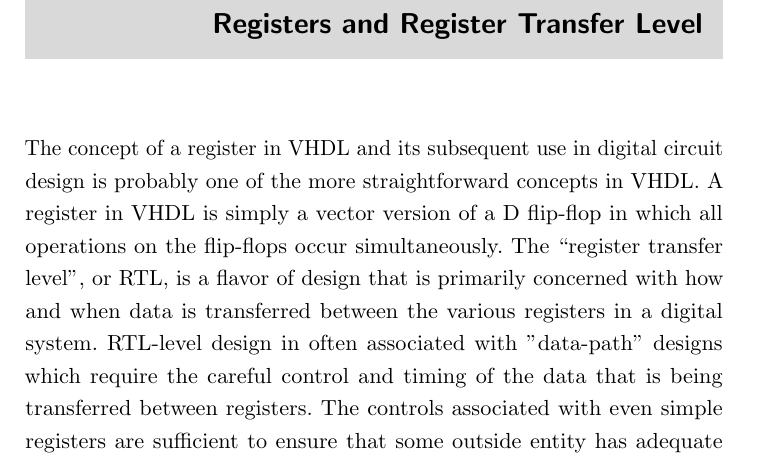
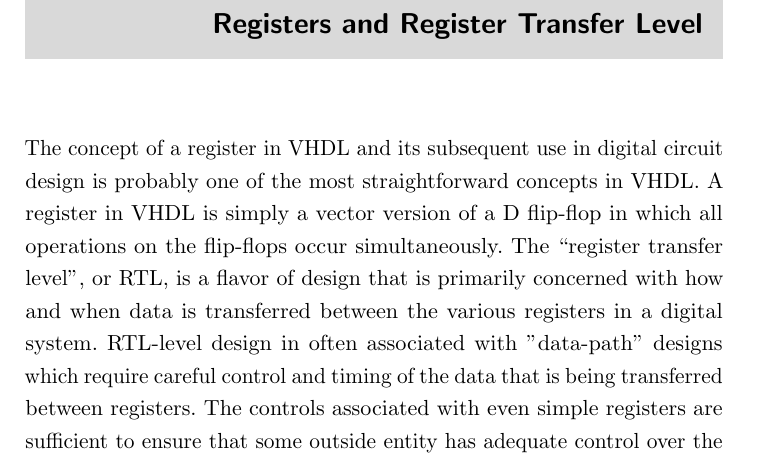
Before and after one commit to fabriziotappero/Free-Range-VHDL-book, a LaTeX thesis (master.tex, which reads chapter10.tex): part of page 145 of 244, cut so that both start at the same text. Compiled offline with pdfLaTeX.

Commit message:
Remove "the" from "the careful control" (found by antidote)

```diff
--- a/chapter10.tex
+++ b/chapter10.tex
@@ -7,7 +7,7 @@
 % !TEX root = master.tex
 %
 \chapter{Registers and Register Transfer Level}
-The concept of a register in VHDL and its subsequent use in digital circuit design is probably one of the more straightforward concepts in VHDL. A register in VHDL is simply a vector version of a D~flip-flop in which all operations on the flip-flops occur simultaneously. The ``register transfer level'', or RTL, is a flavor of design that is primarily concerned with how and when data is transferred between the various registers in a digital system. RTL-level design in often associated with "data-path" designs which require the careful control and timing of the data that is being transferred between registers. The controls associated with even simple registers are sufficient to ensure that some outside entity has adequate control over the "sequencing" of data through the circuit associated with the data-path. In these cases, the proper sequencing of data transfers is controlled by a FSM.
+The concept of a register in VHDL and its subsequent use in digital circuit design is probably one of the most straightforward concepts in VHDL. A register in VHDL is simply a vector version of a D~flip-flop in which all operations on the flip-flops occur simultaneously. The ``register transfer level'', or RTL, is a flavor of design that is primarily concerned with how and when data is transferred between the various registers in a digital system. RTL-level design in often associated with "data-path" designs which require careful control and timing of the data that is being transferred between registers. The controls associated with even simple registers are sufficient to ensure that some outside entity has adequate control over the "sequencing" of data through the circuit associated with the data-path. In these cases, the proper sequencing of data transfers is controlled by a FSM.
 
 The study of RTL-level design is best accomplished in the context of a data-path design. The design of data-paths is best accomplished in the context of a digital circuit that has some purpose such as an arithmetic logic unit design. Both of these topics are beyond what needs to be mentioned here. The good news is that the simplicity of the registers makes for a quick introduction to the matter. Major circuit implementations are saved for some other time.
 
```
